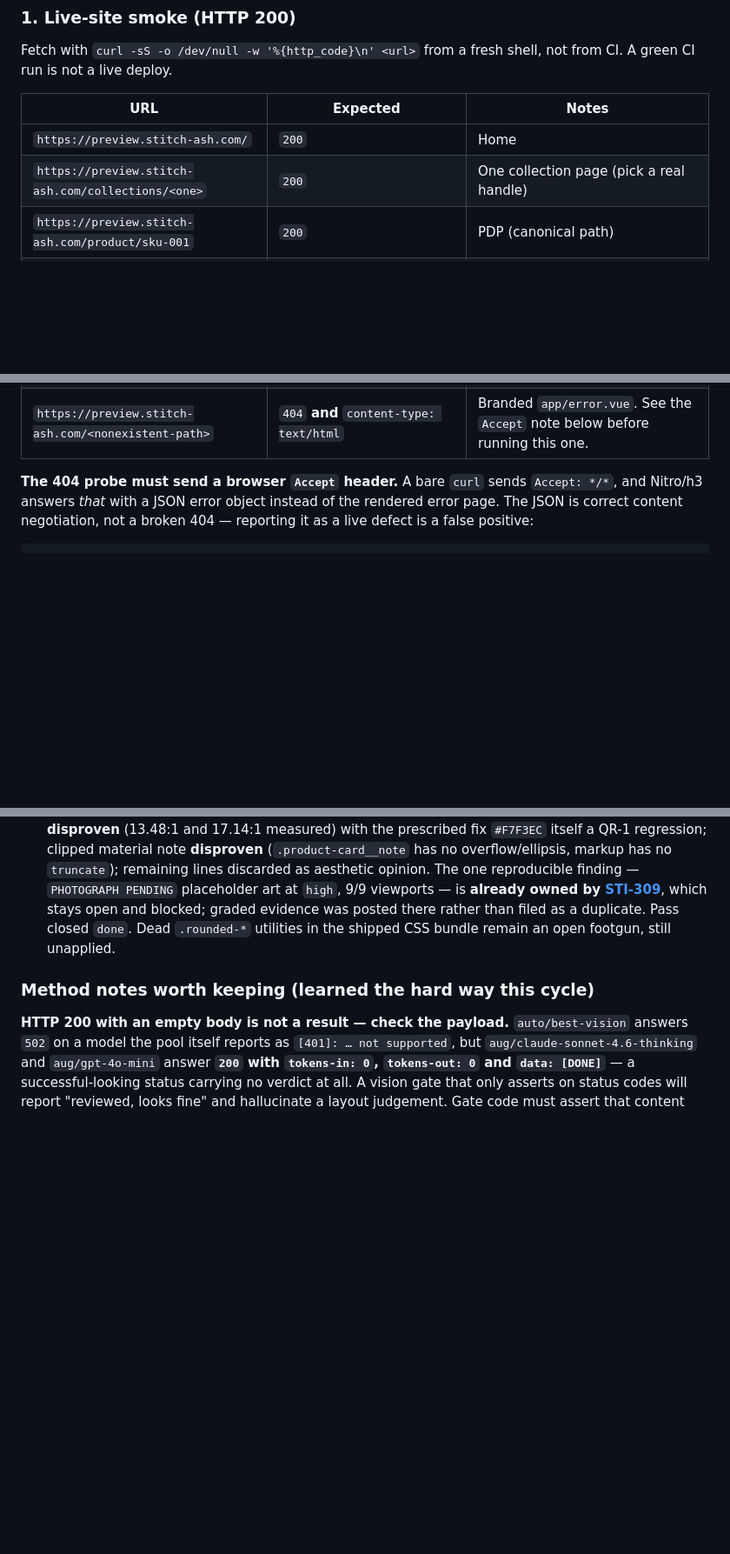
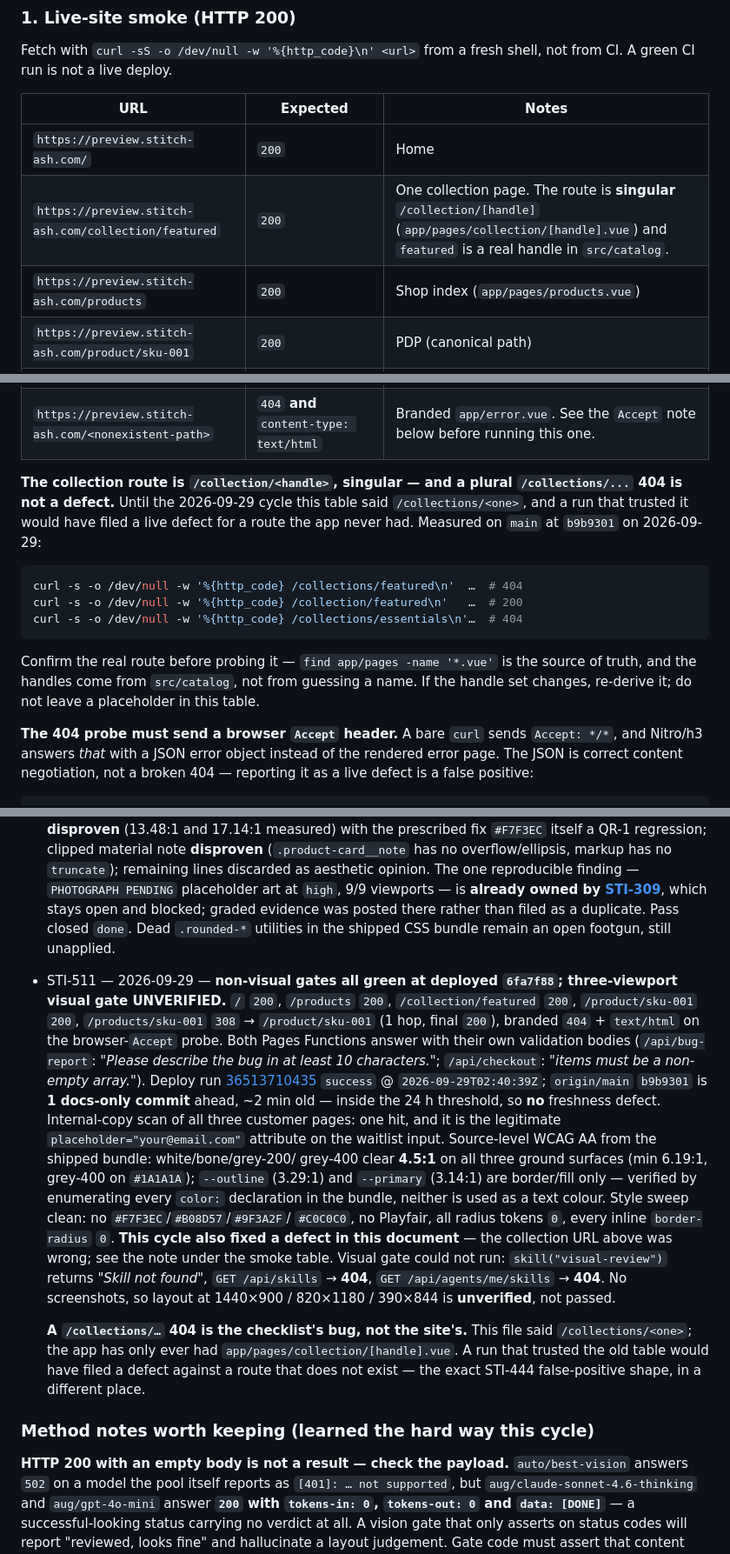
Before and after one commit to olivecasazza/stitch-ash, a Markdown page: docs/qa-checklist.md, 3 parts joined by grey strips. Shown at 87% size. Rendered like a GitHub page; blank space fills up the shorter version.

Commit message:
docs(STI-511): fix the wrong collection URL in the QA smoke table
The standing smoke table said to probe
`https://preview.stitch-ash.com/collections/<one>`. The app has only
ever had `app/pages/collection/[handle].vue` (singular), and `featured`
is a real handle in `src/catalog`. Measured against `main` at b9b9301
on 2026-09-29: `/collections/featured` -> 404, `/collections/essentials`
-> 404, `/collection/featured` -> 200.

A run that trusted the old table would have filed a live defect against
a route the storefront never had -- the same false-positive shape as
STI-444, in a different place. The table now names the real route and
the shop index, and carries a note to derive routes from
`app/pages` and handles from `src/catalog` rather than guessing.

Also records the 2026-09-29 cycle in the run log: non-visual gates all
green at deployed 6fa7f88 (routes, redirect, branded 404, both Pages
Functions validating, 1 docs-only commit of deploy drift), internal-copy
clean, style sweep clean, source-level WCAG AA min 6.19:1 -- and the
three-viewport visual gate explicitly UNVERIFIED, because the
`visual-review` skill is not installed for this agent and both
`GET /api/skills` and `GET /api/agents/me/skills` return 404.

Co-Authored-By: Paperclip <noreply@paperclip.ing>

````diff
--- a/docs/qa-checklist.md
+++ b/docs/qa-checklist.md
@@ -28,12 +28,30 @@ shell, not from CI. A green CI run is not a live deploy.
 | URL | Expected | Notes |
 | --- | --- | --- |
 | `https://preview.stitch-ash.com/` | `200` | Home |
-| `https://preview.stitch-ash.com/collections/<one>` | `200` | One collection page (pick a real handle) |
+| `https://preview.stitch-ash.com/collection/featured` | `200` | One collection page. The route is **singular** `/collection/[handle]` (`app/pages/collection/[handle].vue`) and `featured` is a real handle in `src/catalog`. |
+| `https://preview.stitch-ash.com/products` | `200` | Shop index (`app/pages/products.vue`) |
 | `https://preview.stitch-ash.com/product/sku-001` | `200` | PDP (canonical path) |
 | `https://preview.stitch-ash.com/products/sku-001` | `301` or `308` → `/product/sku-001` | The `/products/` → `/product/` redirect must resolve before the PDP body loads |
 | `https://preview.stitch-ash.com/api/bug-report` | Pages Function responds (any 2xx/4xx JSON, not a CF 5xx) | POST handler reachable |
 | `https://preview.stitch-ash.com/api/checkout` | Pages Function responds (any 2xx/4xx JSON, not a CF 5xx) | POST handler reachable |
 | `https://preview.stitch-ash.com/<nonexistent-path>` | `404` **and** `content-type: text/html` | Branded `app/error.vue`. See the `Accept` note below before running this one. |
+
+**The collection route is `/collection/<handle>`, singular — and a plural
+`/collections/...` 404 is not a defect.** Until the 2026-09-29 cycle this
+table said `/collections/<one>`, and a run that trusted it would have filed a
+live defect for a route the app never had. Measured on `main` at `b9b9301` on
+2026-09-29:
+
+```sh
+curl -s -o /dev/null -w '%{http_code} /collections/featured\n'  …  # 404
+curl -s -o /dev/null -w '%{http_code} /collection/featured\n'   …  # 200
+curl -s -o /dev/null -w '%{http_code} /collections/essentials\n'…  # 404
+```
+
+Confirm the real route before probing it — `find app/pages -name '*.vue'` is
+the source of truth, and the handles come from `src/catalog`, not from
+guessing a name. If the handle set changes, re-derive it; do not leave a
+placeholder in this table.
 
 **The 404 probe must send a browser `Accept` header.** A bare `curl` sends
 `Accept: */*`, and Nitro/h3 answers *that* with a JSON error object instead of
@@ -251,6 +269,41 @@ reopened as STI-YYY`.
   duplicate. Pass closed `done`. Dead `.rounded-*` utilities in the
   shipped CSS bundle remain an open footgun, still unapplied.
 
+- STI-511 — 2026-09-29 — **non-visual gates all green at deployed
+  `6fa7f88`; three-viewport visual gate UNVERIFIED.** `/` `200`,
+  `/products` `200`, `/collection/featured` `200`,
+  `/product/sku-001` `200`, `/products/sku-001` `308` →
+  `/product/sku-001` (1 hop, final `200`), branded `404` +
+  `text/html` on the browser-`Accept` probe. Both Pages Functions
+  answer with their own validation bodies (`/api/bug-report`:
+  *"Please describe the bug in at least 10 characters."*;
+  `/api/checkout`: *"items must be a non-empty array."*). Deploy run
+  [36513710435](https://github.com/olivecasazza/stitch-ash/actions/runs/36513710435)
+  `success` @ `2026-09-29T02:40:39Z`; `origin/main` `b9b9301` is
+  **1 docs-only commit** ahead, ~2 min old — inside the 24 h
+  threshold, so **no** freshness defect. Internal-copy scan of all
+  three customer pages: one hit, and it is the legitimate
+  `placeholder="your@email.com"` attribute on the waitlist input.
+  Source-level WCAG AA from the shipped bundle: white/bone/grey-200/
+  grey-400 clear **4.5:1** on all three ground surfaces (min 6.19:1,
+  grey-400 on `#1A1A1A`); `--outline` (3.29:1) and `--primary`
+  (3.14:1) are border/fill only — verified by enumerating every
+  `color:` declaration in the bundle, neither is used as a text
+  colour. Style sweep clean: no `#F7F3EC`/`#B08D57`/`#9F3A2F`/
+  `#C0C0C0`, no Playfair, all radius tokens `0`, every inline
+  `border-radius` `0`. **This cycle also fixed a defect in this
+  document** — the collection URL above was wrong; see the note under
+  the smoke table. Visual gate could not run: `skill("visual-review")`
+  returns *"Skill not found"*, `GET /api/skills` → **404**, `GET
+  /api/agents/me/skills` → **404**. No screenshots, so layout at
+  1440×900 / 820×1180 / 390×844 is **unverified**, not passed.
+
+  **A `/collections/…` 404 is the checklist's bug, not the site's.**
+  This file said `/collections/<one>`; the app has only ever had
+  `app/pages/collection/[handle].vue`. A run that trusted the old
+  table would have filed a defect against a route that does not exist
+  — the exact STI-444 false-positive shape, in a different place.
+
 ### Method notes worth keeping (learned the hard way this cycle)
 
 **HTTP 200 with an empty body is not a result — check the payload.**
````
